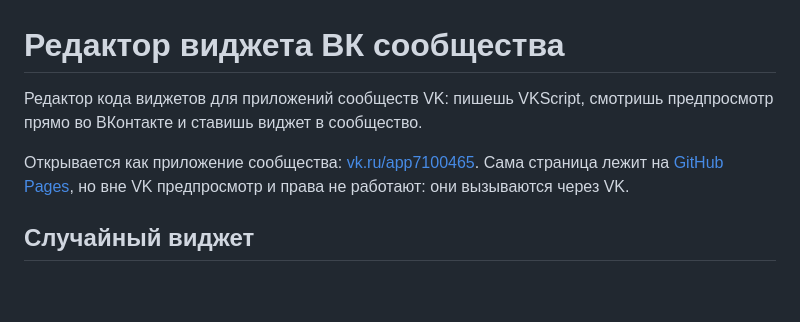
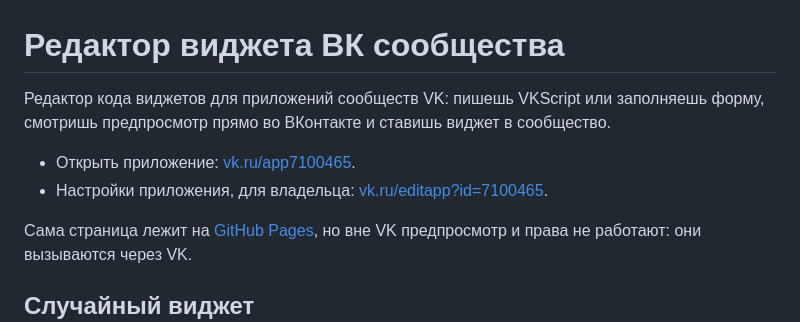
Before and after one commit to Vovanda/VK-Community-Widget-Editor, a Markdown page: README.md, the part around one of its changes. GitHub-like rendering; blank space fills up the shorter version.

```diff
--- a/README.md
+++ b/README.md
@@ -1,9 +1,11 @@
 # Редактор виджета ВК сообщества
 
-Редактор кода виджетов для приложений сообществ VK: пишешь VKScript, смотришь
-предпросмотр прямо во ВКонтакте и ставишь виджет в сообщество.
+Редактор кода виджетов для приложений сообществ VK: пишешь VKScript или заполняешь
+форму, смотришь предпросмотр прямо во ВКонтакте и ставишь виджет в сообщество.
 
-Открывается как приложение сообщества: [vk.ru/app7100465](https://vk.ru/app7100465).
+- Открыть приложение: [vk.ru/app7100465](https://vk.ru/app7100465).
+- Настройки приложения, для владельца: [vk.ru/editapp?id=7100465](https://vk.ru/editapp?id=7100465).
+
 Сама страница лежит на [GitHub Pages](https://vovanda.github.io/VK-Community-Widget-Editor/),
 но вне VK предпросмотр и права не работают: они вызываются через VK.
 
```
Also changed, not shown: other parts of README.md (+26 -16 lines).
